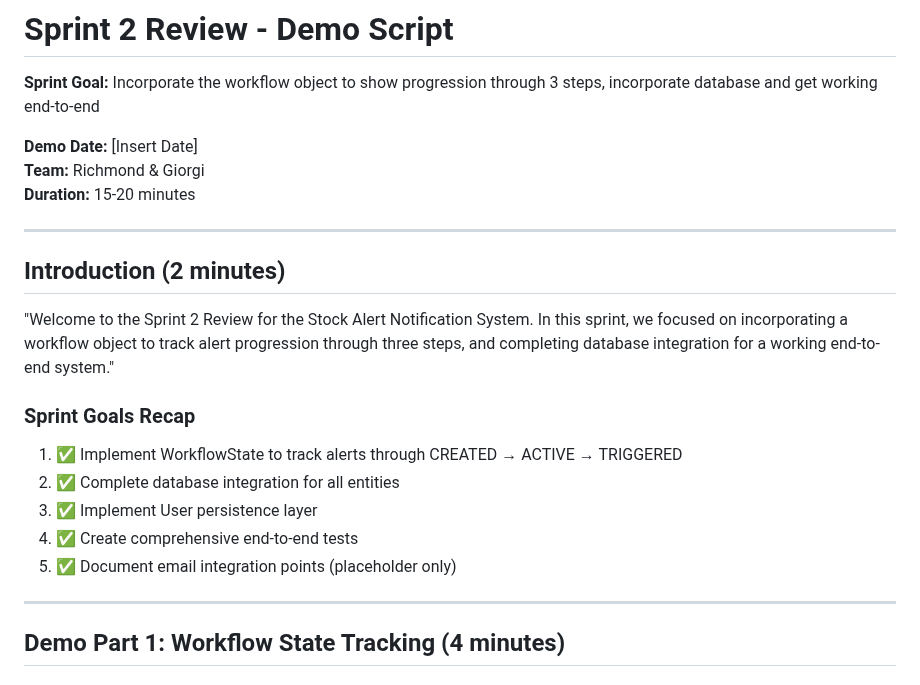
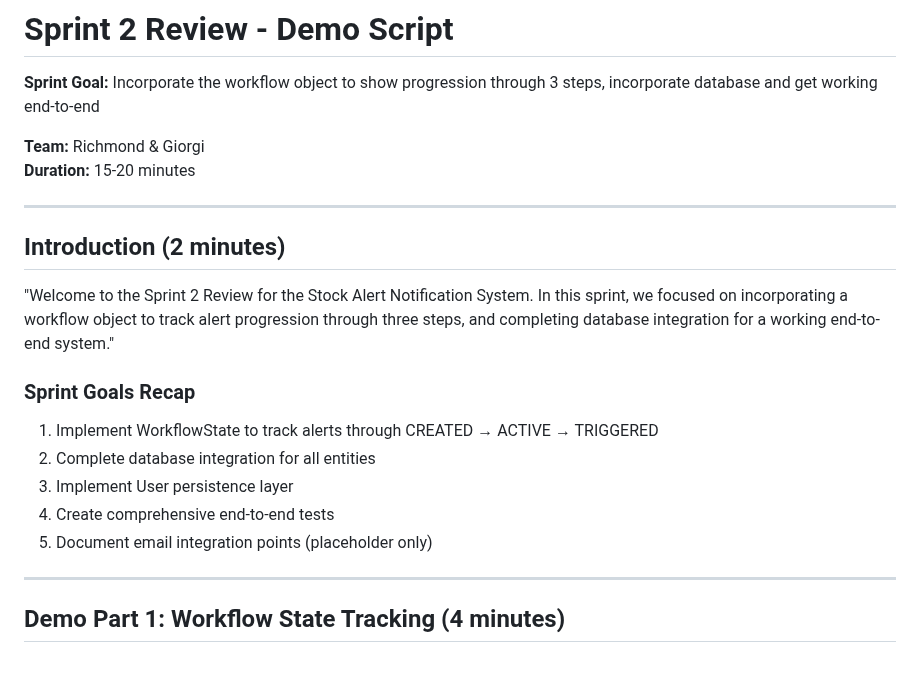
Before and after one commit to Aghanims/stock_alert_notif, a Markdown page: SPRINT2_REVIEW_SCRIPT.md, the part around one of its changes. GitHub-like rendering.

```diff
--- a/SPRINT2_REVIEW_SCRIPT.md
+++ b/SPRINT2_REVIEW_SCRIPT.md
@@ -2,7 +2,6 @@
 
 **Sprint Goal:** Incorporate the workflow object to show progression through 3 steps, incorporate database and get working end-to-end
 
-**Demo Date:** [Insert Date]
 **Team:** Richmond & Giorgi
 **Duration:** 15-20 minutes
 
@@ -13,11 +12,11 @@
 "Welcome to the Sprint 2 Review for the Stock Alert Notification System. In this sprint, we focused on incorporating a workflow object to track alert progression through three steps, and completing database integration for a working end-to-end system."
 
 ### Sprint Goals Recap
-1. ✅ Implement WorkflowState to track alerts through CREATED → ACTIVE → TRIGGERED
-2. ✅ Complete database integration for all entities
-3. ✅ Implement User persistence layer
-4. ✅ Create comprehensive end-to-end tests
-5. ✅ Document email integration points (placeholder only)
+1.  Implement WorkflowState to track alerts through CREATED → ACTIVE → TRIGGERED
+2.  Complete database integration for all entities
+3.  Implement User persistence layer
+4.  Create comprehensive end-to-end tests
+5.  Document email integration points (placeholder only)
 
 ---
 
```
Also changed, not shown: other parts of SPRINT2_REVIEW_SCRIPT.md (+2 -2 lines).
